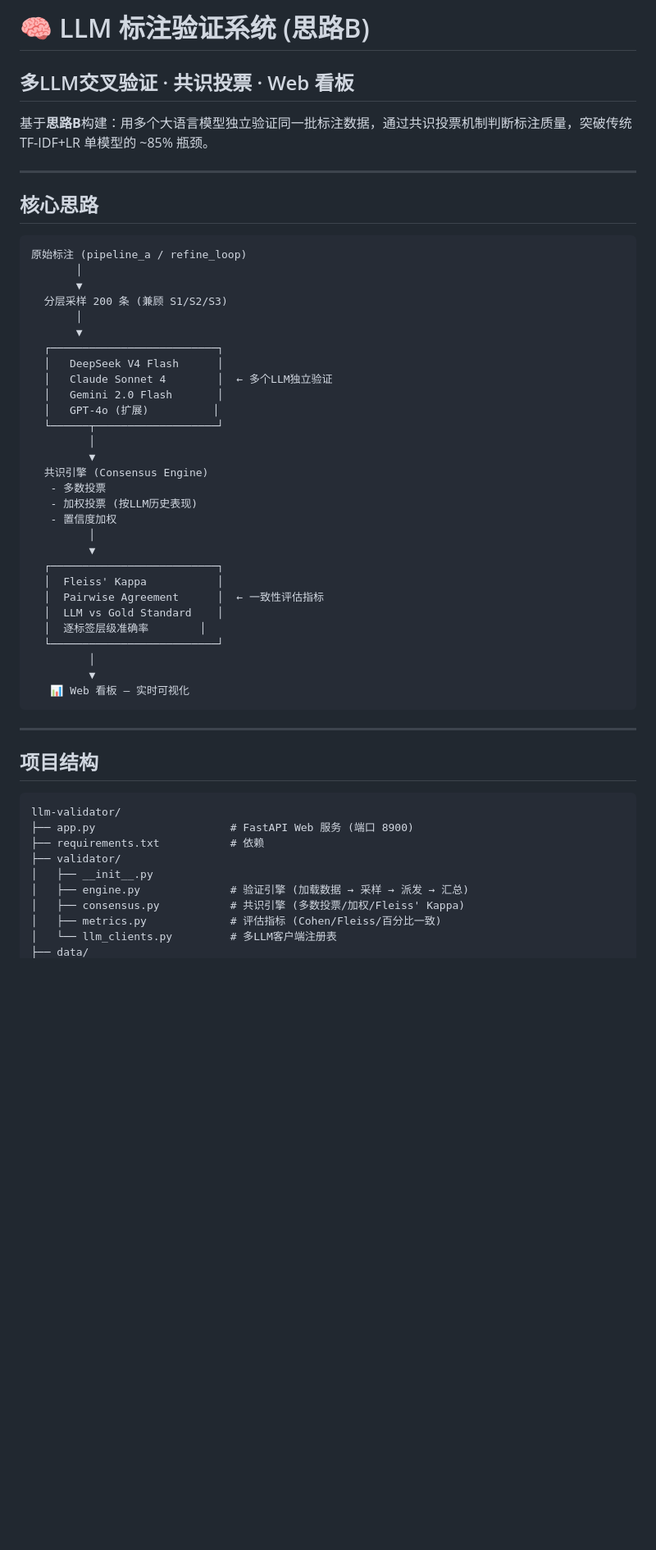
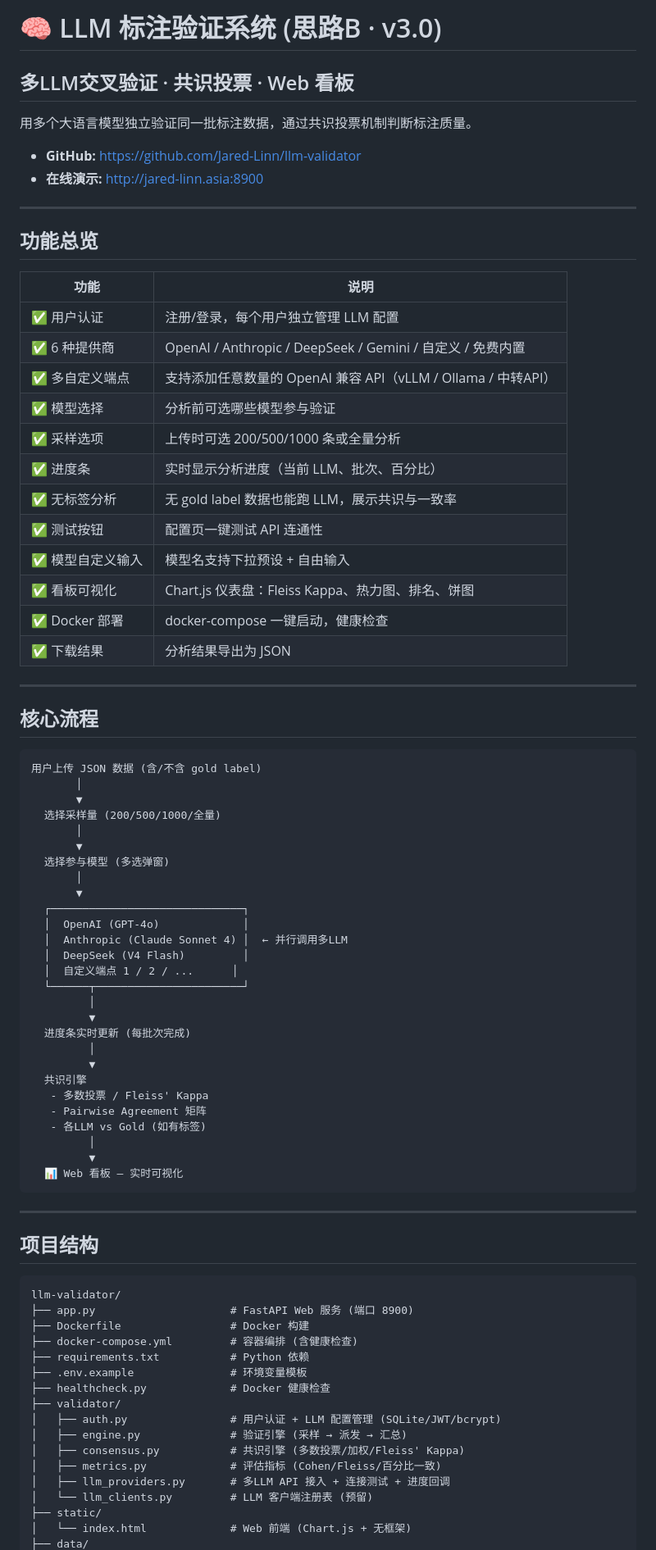
Before and after one commit to Jared-Linn/llm-validator, a Markdown page: README.md, the part around one of its changes. Shown at 82% size. Rendered like a GitHub page; blank space fills up the shorter version.

````diff
--- a/README.md
+++ b/README.md
@@ -1,43 +1,63 @@
-# 🧠 LLM 标注验证系统 (思路B)
+# 🧠 LLM 标注验证系统 (思路B · v3.0)
 
 ## 多LLM交叉验证 · 共识投票 · Web 看板
 
-基于**思路B**构建：用多个大语言模型独立验证同一批标注数据，通过共识投票机制判断标注质量，突破传统 TF-IDF+LR 单模型的 ~85% 瓶颈。
+用多个大语言模型独立验证同一批标注数据，通过共识投票机制判断标注质量。
+
+- **GitHub:** https://github.com/Jared-Linn/llm-validator
+- **在线演示:** http://jared-linn.asia:8900
 
 ---
 
-## 核心思路
+## 功能总览
+
+| 功能 | 说明 |
+|------|------|
+| ✅ 用户认证 | 注册/登录，每个用户独立管理 LLM 配置 |
+| ✅ 6 种提供商 | OpenAI / Anthropic / DeepSeek / Gemini / 自定义 / 免费内置 |
+| ✅ 多自定义端点 | 支持添加任意数量的 OpenAI 兼容 API（vLLM / Ollama / 中转API） |
+| ✅ 模型选择 | 分析前可选哪些模型参与验证 |
+| ✅ 采样选项 | 上传时可选 200/500/1000 条或全量分析 |
+| ✅ 进度条 | 实时显示分析进度（当前 LLM、批次、百分比） |
+| ✅ 无标签分析 | 无 gold label 数据也能跑 LLM，展示共识与一致率 |
+| ✅ 测试按钮 | 配置页一键测试 API 连通性 |
+| ✅ 模型自定义输入 | 模型名支持下拉预设 + 自由输入 |
+| ✅ 看板可视化 | Chart.js 仪表盘：Fleiss Kappa、热力图、排名、饼图 |
+| ✅ Docker 部署 | docker-compose 一键启动，健康检查 |
+| ✅ 下载结果 | 分析结果导出为 JSON |
+
+---
+
+## 核心流程
 
 ```
-原始标注 (pipeline_a / refine_loop)
+用户上传 JSON 数据 (含/不含 gold label)
        │
        ▼
-  分层采样 200 条 (兼顾 S1/S2/S3)
+  选择采样量 (200/500/1000/全量)
        │
        ▼
-  ┌──────────────────────────┐
-  │   DeepSeek V4 Flash      │
-  │   Claude Sonnet 4        │  ← 多个LLM独立验证
-  │   Gemini 2.0 Flash       │
-  │   GPT-4o (扩展)          │
-  └──────┬───────────────────┘
+  选择参与模型 (多选弹窗)
+       │
+       ▼
+  ┌──────────────────────────────┐
+  │  OpenAI (GPT-4o)             │
+  │  Anthropic (Claude Sonnet 4) │  ← 并行调用多LLM
+  │  DeepSeek (V4 Flash)         │
+  │  自定义端点 1 / 2 / ...      │
+  └──────┬───────────────────────┘
          │
          ▼
-  共识引擎 (Consensus Engine)
-   - 多数投票
-   - 加权投票 (按LLM历史表现)
-   - 置信度加权
+  进度条实时更新 (每批次完成)
          │
          ▼
-  ┌──────────────────────────┐
-  │  Fleiss' Kappa           │
-  │  Pairwise Agreement      │  ← 一致性评估指标
-  │  LLM vs Gold Standard    │
-  │  逐标签层级准确率        │
-  └──────────────────────────┘
+  共识引擎
+   - 多数投票 / Fleiss' Kappa
+   - Pairwise Agreement 矩阵
+   - 各LLM vs Gold (如有标签)
          │
          ▼
-   📊 Web 看板 — 实时可视化
+  📊 Web 看板 — 实时可视化
 ```
 
 ---
@@ -47,11 +67,18 @@
 ```
 llm-validator/
 ├── app.py                     # FastAPI Web 服务 (端口 8900)
-├── requirements.txt           # 依赖
+├── Dockerfile                 # Docker 构建
+├── docker-compose.yml         # 容器编排 (含健康检查)
+├── requirements.txt           # Python 依赖
+├── .env.example               # 环境变量模板
+├── healthcheck.py             # Docker 健康检查
 ├── validator/
-│   ├── __init__.py
-│   ├── engine.py              # 验证引擎 (加载数据 → 采样 → 派发 → 汇总)
+│   ├── auth.py                # 用户认证 + LLM 配置管理 (SQLite/JWT/bcrypt)
+│   ├── engine.py              # 验证引擎 (采样 → 派发 → 汇总)
 │   ├── consensus.py           # 共识引擎 (多数投票/加权/Fleiss' Kappa)
 │   ├── metrics.py             # 评估指标 (Cohen/Fleiss/百分比一致)
-│   └── llm_clients.py         # 多LLM客户端注册表
+│   ├── llm_providers.py       # 多LLM API 接入 + 连接测试 + 进度回调
+│   └── llm_clients.py         # LLM 客户端注册表 (预留)
+├── static/
+│   └── index.html             # Web 前端 (Chart.js + 无框架)
 ├── data/
````
Also changed, not shown: other parts of README.md (+86 -69 lines).
